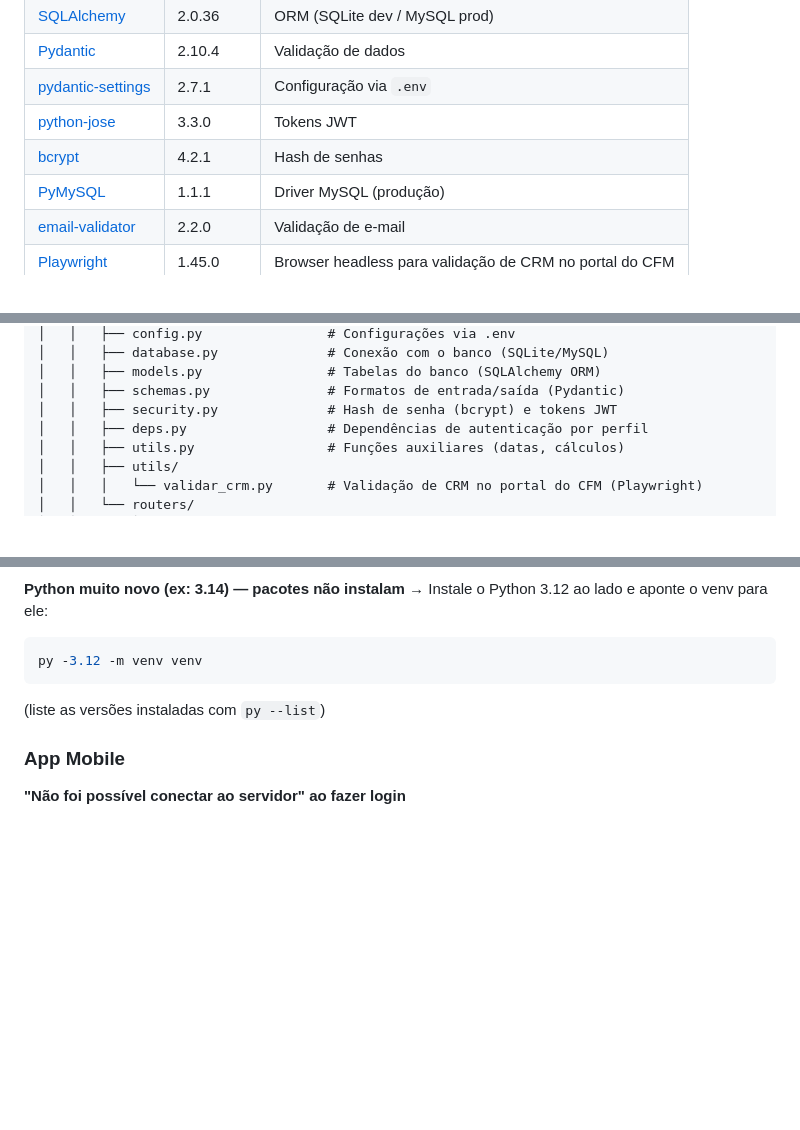
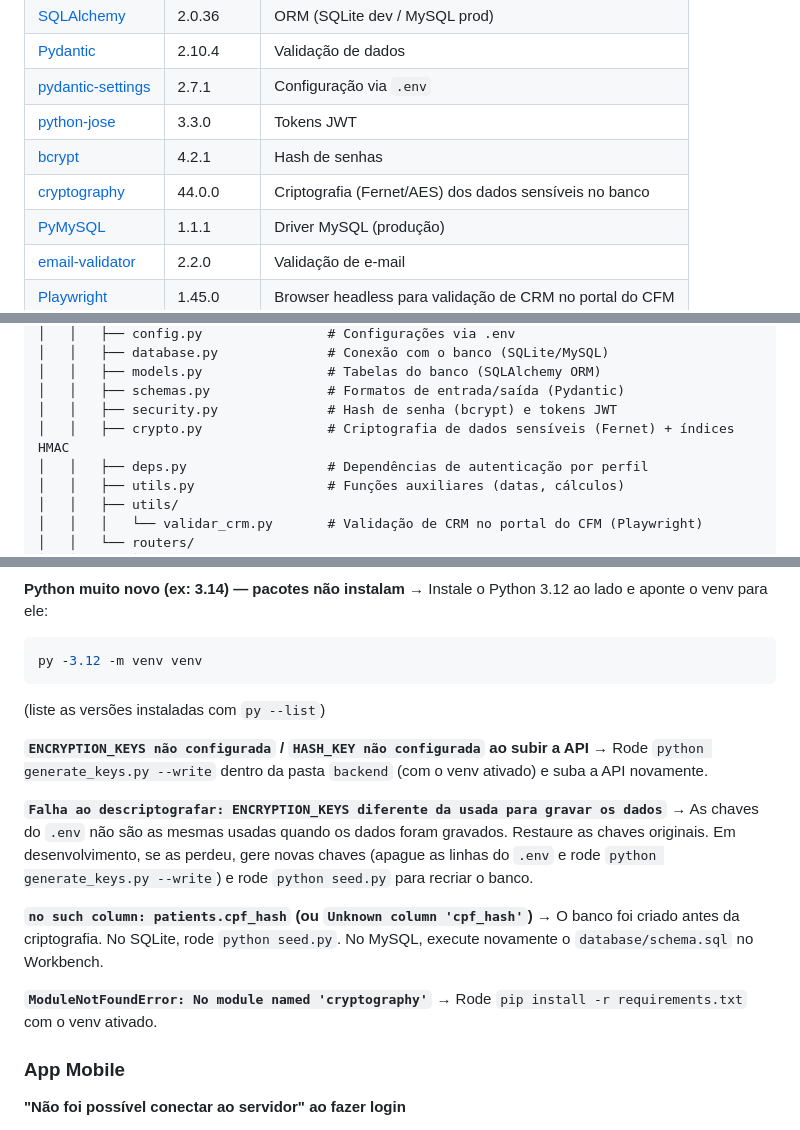
Before and after one commit to Sophia044/PDTCC-Imunizacao_Em_Seus_Dedos, a Markdown page: README.md, 3 parts joined by grey strips. Drawn GitHub-style; blank space fills up the shorter version.

````diff
--- a/README.md
+++ b/README.md
@@ -64,6 +64,7 @@ O app funciona como **complemento** à carteira física — não como substituto
 | [pydantic-settings](https://docs.pydantic.dev/latest/concepts/pydantic_settings/) | 2.7.1 | Configuração via `.env` |
 | [python-jose](https://github.com/mpdavis/python-jose) | 3.3.0 | Tokens JWT |
 | [bcrypt](https://pypi.org/project/bcrypt/) | 4.2.1 | Hash de senhas |
+| [cryptography](https://cryptography.io/) | 44.0.0 | Criptografia (Fernet/AES) dos dados sensíveis no banco |
 | [PyMySQL](https://pypi.org/project/PyMySQL/) | 1.1.1 | Driver MySQL (produção) |
 | [email-validator](https://pypi.org/project/email-validator/) | 2.2.0 | Validação de e-mail |
 | [Playwright](https://playwright.dev/python/) | 1.45.0 | Browser headless para validação de CRM no portal do CFM |
@@ -84,6 +85,7 @@ PDTCC-Imunizacao_Em_Seus_Dedos/
 │   │   ├── models.py                # Tabelas do banco (SQLAlchemy ORM)
 │   │   ├── schemas.py               # Formatos de entrada/saída (Pydantic)
 │   │   ├── security.py              # Hash de senha (bcrypt) e tokens JWT
+│   │   ├── crypto.py                # Criptografia de dados sensíveis (Fernet) + índices HMAC
 │   │   ├── deps.py                  # Dependências de autenticação por perfil
 │   │   ├── utils.py                 # Funções auxiliares (datas, cálculos)
 │   │   ├── utils/
@@ -328,6 +349,22 @@ py -3.12 -m venv venv
 ```
 (liste as versões instaladas com `py --list`)
 
+**`ENCRYPTION_KEYS não configurada` / `HASH_KEY não configurada` ao subir a API**
+→ Rode `python generate_keys.py --write` dentro da pasta `backend` (com o venv ativado) e
+suba a API novamente.
+
+**`Falha ao descriptografar: ENCRYPTION_KEYS diferente da usada para gravar os dados`**
+→ As chaves do `.env` não são as mesmas usadas quando os dados foram gravados. Restaure as
+chaves originais. Em desenvolvimento, se as perdeu, gere novas chaves (apague as linhas do
+`.env` e rode `python generate_keys.py --write`) e rode `python seed.py` para recriar o banco.
+
+**`no such column: patients.cpf_hash` (ou `Unknown column 'cpf_hash'`)**
+→ O banco foi criado antes da criptografia. No SQLite, rode `python seed.py`. No MySQL,
+execute novamente o `database/schema.sql` no Workbench.
+
+**`ModuleNotFoundError: No module named 'cryptography'`**
+→ Rode `pip install -r requirements.txt` com o venv ativado.
+
 ### App Mobile
 
 **"Não foi possível conectar ao servidor" ao fazer login**
````
Also changed, not shown: other parts of README.md (+39 -1 lines).
